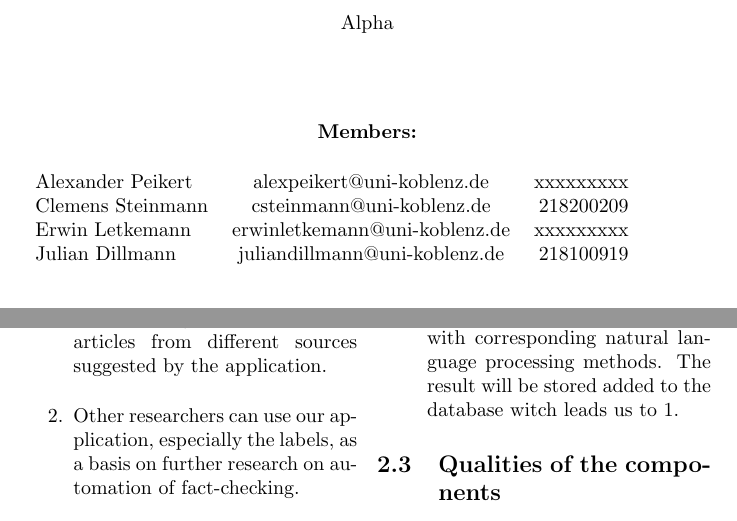
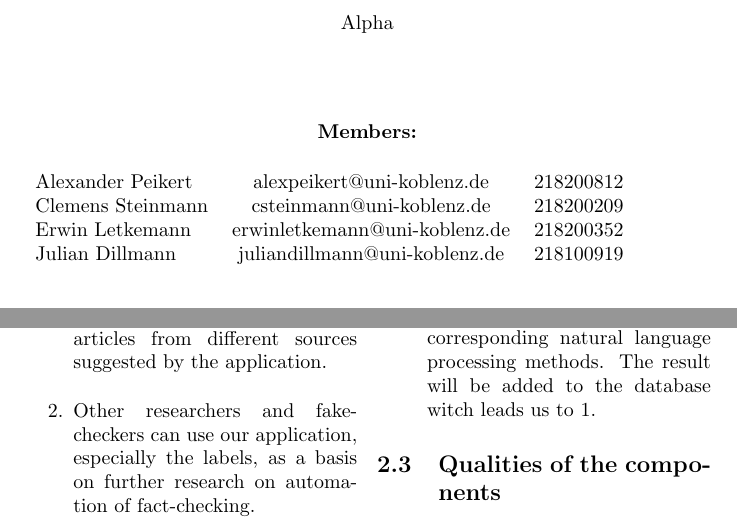
Before and after one commit to JD-8678/MLA, a LaTeX document (Proposal_bearbeitet/Proposal_JD_bearbeitet.tex): two parts of pages 1 and 2 of 3, joined at a grey line, cut so that both start at the same text. Compiled offline with pdfLaTeX.

Commit message:
Add files via upload

```diff
--- a/Proposal_bearbeitet/Proposal_JD_bearbeitet.tex
+++ b/Proposal_bearbeitet/Proposal_JD_bearbeitet.tex
@@ -31,9 +31,9 @@ Alpha \\
 \vspace{2mm}
 \end{center}
 \begin{tabular}{ l c r }
-  Alexander Peikert & alexpeikert@uni-koblenz.de & xxxxxxxxx \\
+  Alexander Peikert & alexpeikert@uni-koblenz.de & 218200812 \\
   Clemens Steinmann & csteinmann@uni-koblenz.de & 218200209 \\
-  Erwin Letkemann & erwinletkemann@uni-koblenz.de & xxxxxxxxx \\
+  Erwin Letkemann & erwinletkemann@uni-koblenz.de & 218200352 \\
   Julian Dillmann & juliandillmann@uni-koblenz.de & 218100919 \\
 \end{tabular}
 \vfill
@@ -58,7 +58,7 @@ The aim of the application is to extract content of published news articles and
 The web application can be used by different kind of users:
 \begin{enumerate}
 \item Ordinary web users can find similar articles for a given news article. The received labels can help answering the question whether the article was trustworthy or not. If latter, the user can continue reading on the topic with articles from different sources suggested by the application.
-\item Other researchers can use our application, especially the labels, as a basis on further research on automation of fact-checking.
+\item Other researchers and fake-checkers can use our application, especially the labels, as a basis on further research on automation of fact-checking.
 \end{enumerate}
 The labels we are focusing on will be at least 3 of the following: factuality / opinion, readability, emotion, controversy, credibility.
 
@@ -79,7 +79,7 @@ The labels we are focusing on will be at least 3 of the following: factuality /
 Given an input URL to an English news article, the applications' database will check whether the url has already been checked or not.
 \begin{enumerate}
 \item If the news article is present in our database we will output the already calculated labels and the x-best matching articles in our database.
-\item Otherwise first the news article content extractor will crawl the html to extract the plaintext of the news article and second each of the labels will evaluated with corresponding natural language processing methods. The result will be stored added to the database witch leads us to 1.
+\item Otherwise first the news article content extractor will crawl the html to extract the plaintext of the news article and second each of the labels will evaluated with corresponding natural language processing methods. The result will be added to the database witch leads us to 1.
 \end{enumerate}
 
 \subsection{Qualities of the components}
```
Also changed, not shown: Proposal_bearbeitet/Proposal_JD_bearbeitet.pdf, 3 other files.
